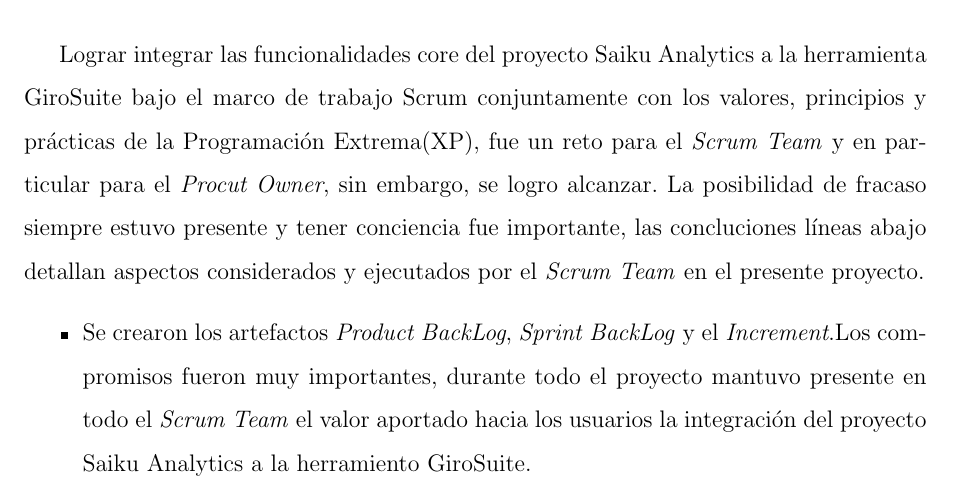
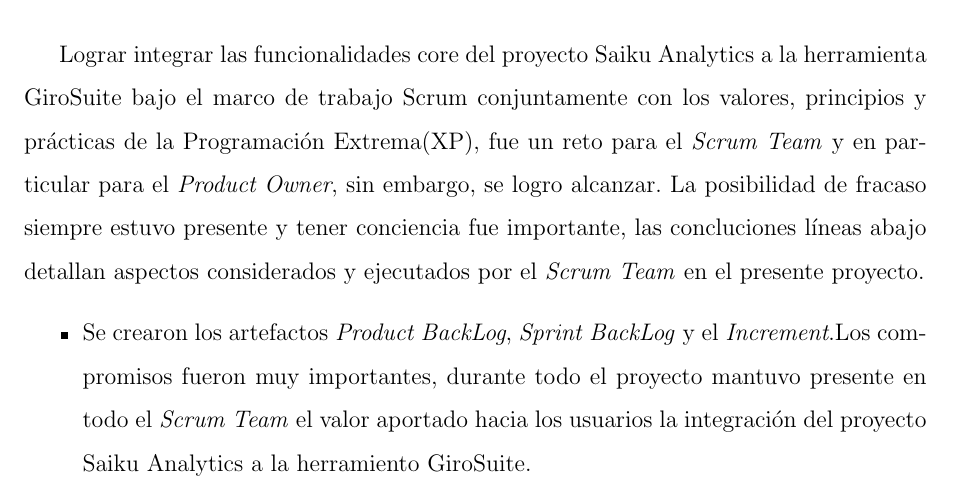
Before and after one commit to yomarhuamani/degree, a LaTeX thesis (Degree.tex, which reads ChapterIV/chapterIV.tex): part of page 86 of 91, cut so that both start at the same text. Compiled offline with pdfLaTeX.

Commit message:
txs auto checkin

```diff
--- a/ChapterIV/chapterIV.tex
+++ b/ChapterIV/chapterIV.tex
@@ -1,7 +1,7 @@
 \chapter{Conclusiones y Recomendaciones} \label{chapter:IV}
 \begin{spacing}{1.5}
 \section{Conclusiones}
-Lograr integrar las funcionalidades core del proyecto Saiku Analytics a la herramienta GiroSuite bajo el marco de trabajo Scrum conjuntamente con los valores, principios y pr\'{a}cticas de la Programaci\'{o}n Extrema(XP), fue un reto para el \textit{Scrum Team} y en particular para el \textit{Procut Owner}, sin embargo, se logro alcanzar. La posibilidad de fracaso siempre estuvo presente y tener conciencia fue importante, las concluciones l\'{i}neas abajo detallan aspectos considerados y ejecutados por el \textit{Scrum Team} en el presente proyecto.
+Lograr integrar las funcionalidades core del proyecto Saiku Analytics a la herramienta GiroSuite bajo el marco de trabajo Scrum conjuntamente con los valores, principios y pr\'{a}cticas de la Programaci\'{o}n Extrema(XP), fue un reto para el \textit{Scrum Team} y en particular para el \textit{Product Owner}, sin embargo, se logro alcanzar. La posibilidad de fracaso siempre estuvo presente y tener conciencia fue importante, las concluciones l\'{i}neas abajo detallan aspectos considerados y ejecutados por el \textit{Scrum Team} en el presente proyecto.
 \begin{itemize}
 
 	\item Se crearon los artefactos \textit{Product BackLog}, \textit{Sprint BackLog} y el \textit{Increment}.Los compromisos fueron muy importantes, durante todo el proyecto mantuvo presente en todo el \textit{Scrum Team} el valor aportado hacia los usuarios la integraci\'{o}n del proyecto Saiku Analytics a la herramiento GiroSuite.
```
